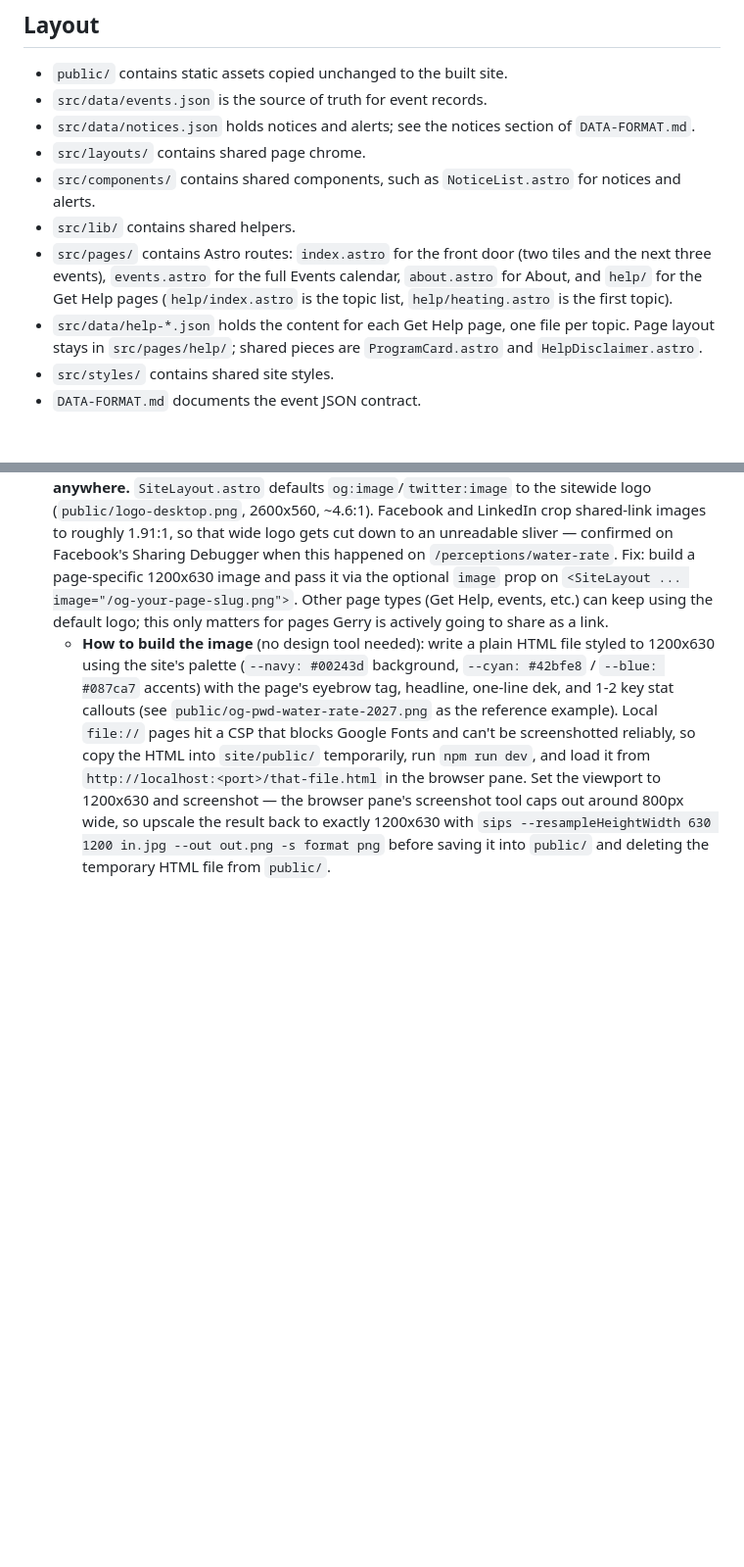
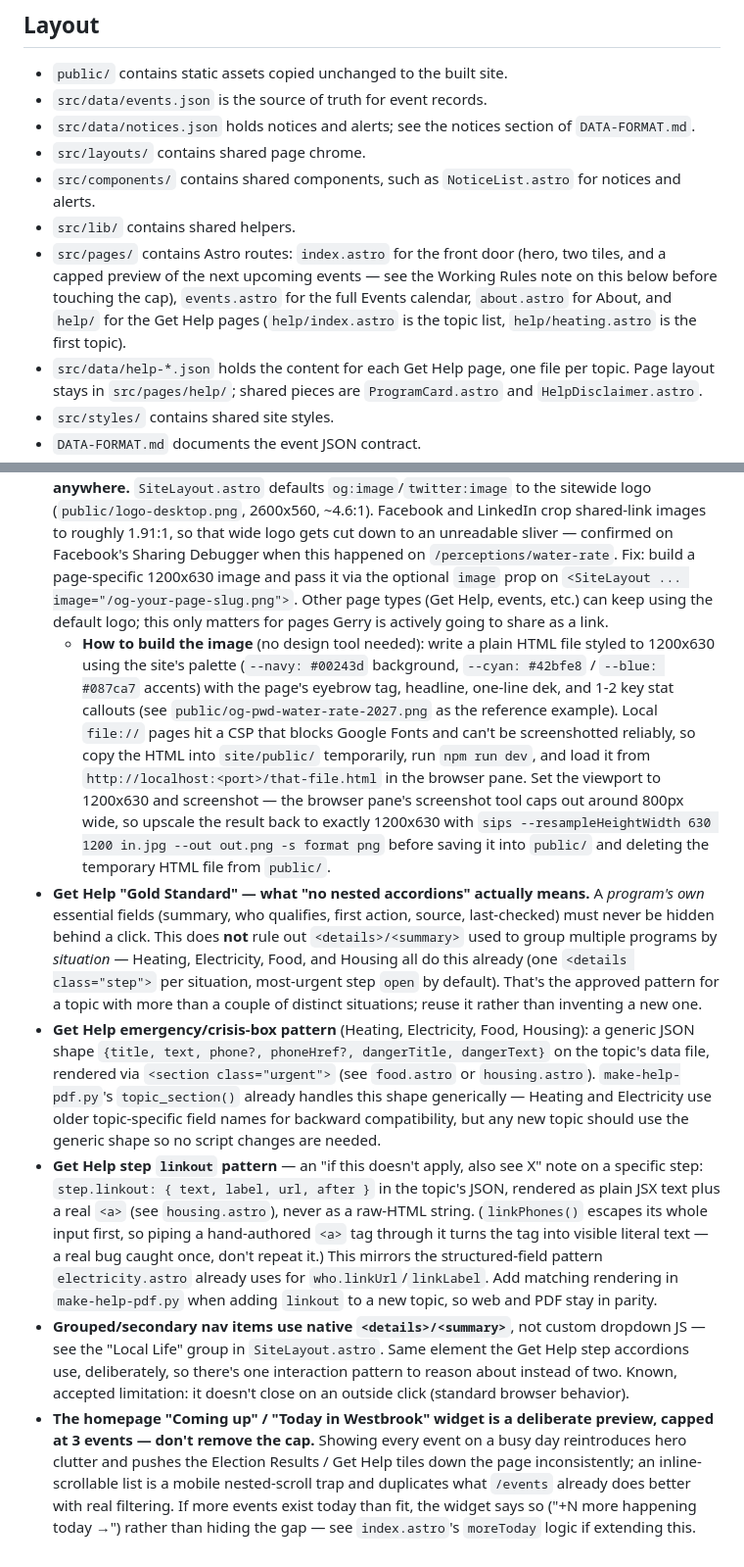
Before and after one commit to gpdoyon-maker/westbrook-current, a Markdown page: site/AGENTS.md, 2 parts joined by grey strips. Shown at 98% size. Drawn GitHub-style; blank space fills up the shorter version.

Commit message:
Document the new standing patterns from today's UX work in AGENTS.md
Captures the durable rules/patterns established while implementing
the cross-AI UX audit (PRs #97-101), so a future Claude Code session
rooted in this repo picks them up automatically instead of
re-deriving or re-breaking them:

- What the Get Help "Gold Standard" actually rules out (a program's
  own essential fields hidden behind a click) vs. permits (situation-
  grouping <details> accordions, already used by 4 of 5 topics).
- The generic emergency/crisis-box JSON shape and where it's handled
  in make-help-pdf.py.
- The step.linkout pattern, and why it must never be raw HTML piped
  through linkPhones() (that helper escapes its input first).
- Grouped nav items use native <details>/<summary>, not custom
  dropdown JS -- same element as the Get Help step accordions.
- The homepage "Coming up" widget's cap is deliberate; don't remove
  it to handle busy days.

Co-Authored-By: Claude Sonnet 5 <noreply@anthropic.com>

```diff
--- a/site/AGENTS.md
+++ b/site/AGENTS.md
@@ -8,7 +8,7 @@
 - `src/layouts/` contains shared page chrome.
 - `src/components/` contains shared components, such as `NoticeList.astro` for notices and alerts.
 - `src/lib/` contains shared helpers.
-- `src/pages/` contains Astro routes: `index.astro` for the front door (two tiles and the next three events), `events.astro` for the full Events calendar, `about.astro` for About, and `help/` for the Get Help pages (`help/index.astro` is the topic list, `help/heating.astro` is the first topic).
+- `src/pages/` contains Astro routes: `index.astro` for the front door (hero, two tiles, and a capped preview of the next upcoming events — see the Working Rules note on this below before touching the cap), `events.astro` for the full Events calendar, `about.astro` for About, and `help/` for the Get Help pages (`help/index.astro` is the topic list, `help/heating.astro` is the first topic).
 - `src/data/help-*.json` holds the content for each Get Help page, one file per topic. Page layout stays in `src/pages/help/`; shared pieces are `ProgramCard.astro` and `HelpDisclaimer.astro`.
 - `src/styles/` contains shared site styles.
 - `DATA-FORMAT.md` documents the event JSON contract.
@@ -25,3 +25,8 @@
 - Do not put street addresses for agencies on Get Help pages. Residents call first and are told where to go.
 - **Every new Factual Perceptions page needs its own social share image before Gerry posts it anywhere.** `SiteLayout.astro` defaults `og:image`/`twitter:image` to the sitewide logo (`public/logo-desktop.png`, 2600x560, ~4.6:1). Facebook and LinkedIn crop shared-link images to roughly 1.91:1, so that wide logo gets cut down to an unreadable sliver — confirmed on Facebook's Sharing Debugger when this happened on `/perceptions/water-rate`. Fix: build a page-specific 1200x630 image and pass it via the optional `image` prop on `<SiteLayout ... image="/og-your-page-slug.png">`. Other page types (Get Help, events, etc.) can keep using the default logo; this only matters for pages Gerry is actively going to share as a link.
   - **How to build the image** (no design tool needed): write a plain HTML file styled to 1200x630 using the site's palette (`--navy: #00243d` background, `--cyan: #42bfe8` / `--blue: #087ca7` accents) with the page's eyebrow tag, headline, one-line dek, and 1-2 key stat callouts (see `public/og-pwd-water-rate-2027.png` as the reference example). Local `file://` pages hit a CSP that blocks Google Fonts and can't be screenshotted reliably, so copy the HTML into `site/public/` temporarily, run `npm run dev`, and load it from `http://localhost:<port>/that-file.html` in the browser pane. Set the viewport to 1200x630 and screenshot — the browser pane's screenshot tool caps out around 800px wide, so upscale the result back to exactly 1200x630 with `sips --resampleHeightWidth 630 1200 in.jpg --out out.png -s format png` before saving it into `public/` and deleting the temporary HTML file from `public/`.
+- **Get Help "Gold Standard" — what "no nested accordions" actually means.** A *program's own* essential fields (summary, who qualifies, first action, source, last-checked) must never be hidden behind a click. This does **not** rule out `<details>/<summary>` used to group multiple programs by *situation* — Heating, Electricity, Food, and Housing all do this already (one `<details class="step">` per situation, most-urgent step `open` by default). That's the approved pattern for a topic with more than a couple of distinct situations; reuse it rather than inventing a new one.
+- **Get Help emergency/crisis-box pattern** (Heating, Electricity, Food, Housing): a generic JSON shape `{title, text, phone?, phoneHref?, dangerTitle, dangerText}` on the topic's data file, rendered via `<section class="urgent">` (see `food.astro` or `housing.astro`). `make-help-pdf.py`'s `topic_section()` already handles this shape generically — Heating and Electricity use older topic-specific field names for backward compatibility, but any new topic should use the generic shape so no script changes are needed.
+- **Get Help step `linkout` pattern** — an "if this doesn't apply, also see X" note on a specific step: `step.linkout: { text, label, url, after }` in the topic's JSON, rendered as plain JSX text plus a real `<a>` (see `housing.astro`), never as a raw-HTML string. (`linkPhones()` escapes its whole input first, so piping a hand-authored `<a>` tag through it turns the tag into visible literal text — a real bug caught once, don't repeat it.) This mirrors the structured-field pattern `electricity.astro` already uses for `who.linkUrl`/`linkLabel`. Add matching rendering in `make-help-pdf.py` when adding `linkout` to a new topic, so web and PDF stay in parity.
+- **Grouped/secondary nav items use native `<details>/<summary>`**, not custom dropdown JS — see the "Local Life" group in `SiteLayout.astro`. Same element the Get Help step accordions use, deliberately, so there's one interaction pattern to reason about instead of two. Known, accepted limitation: it doesn't close on an outside click (standard browser behavior).
+- **The homepage "Coming up" / "Today in Westbrook" widget is a deliberate preview, capped at 3 events — don't remove the cap.** Showing every event on a busy day reintroduces hero clutter and pushes the Election Results / Get Help tiles down the page inconsistently; an inline-scrollable list is a mobile nested-scroll trap and duplicates what `/events` already does better with real filtering. If more events exist today than fit, the widget says so ("+N more happening today →") rather than hiding the gap — see `index.astro`'s `moreToday` logic if extending this.
```
